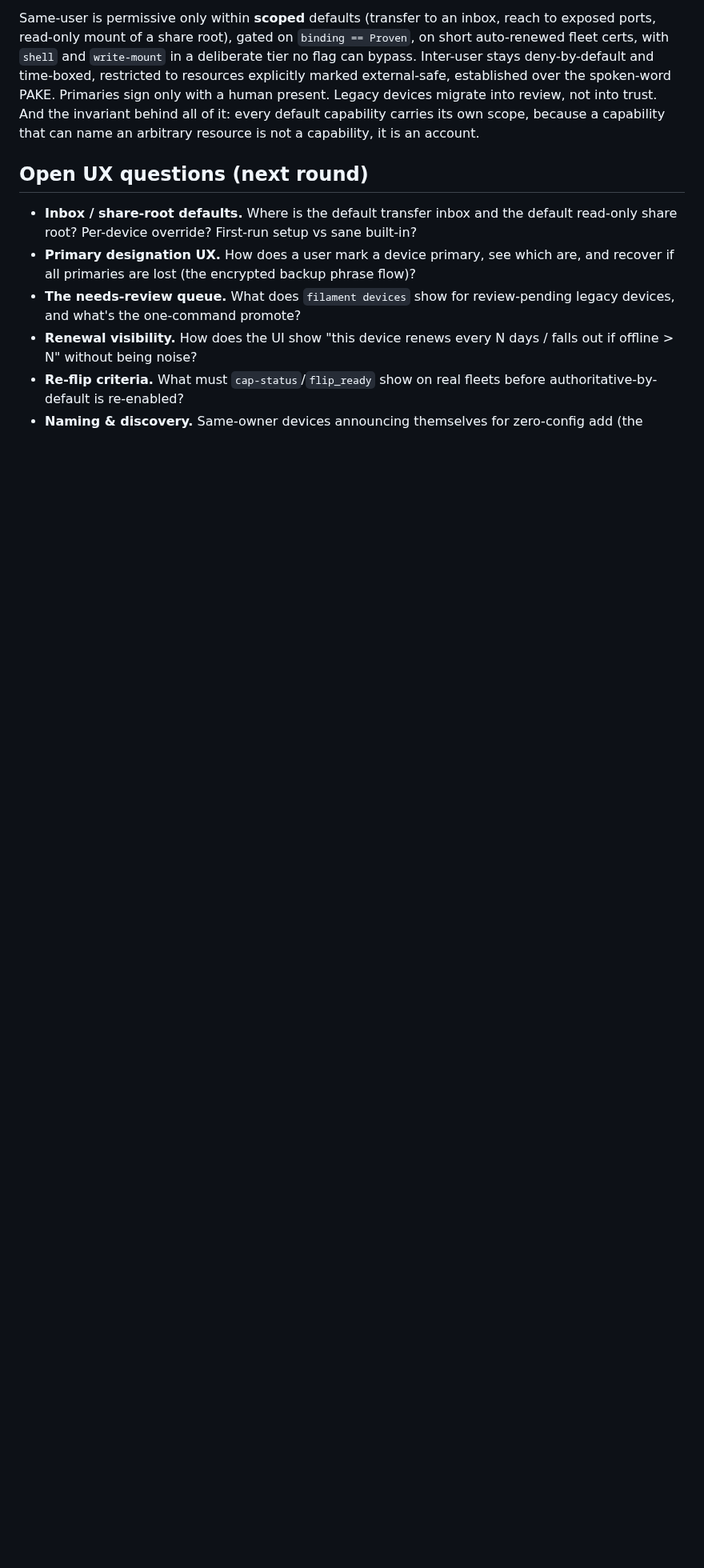
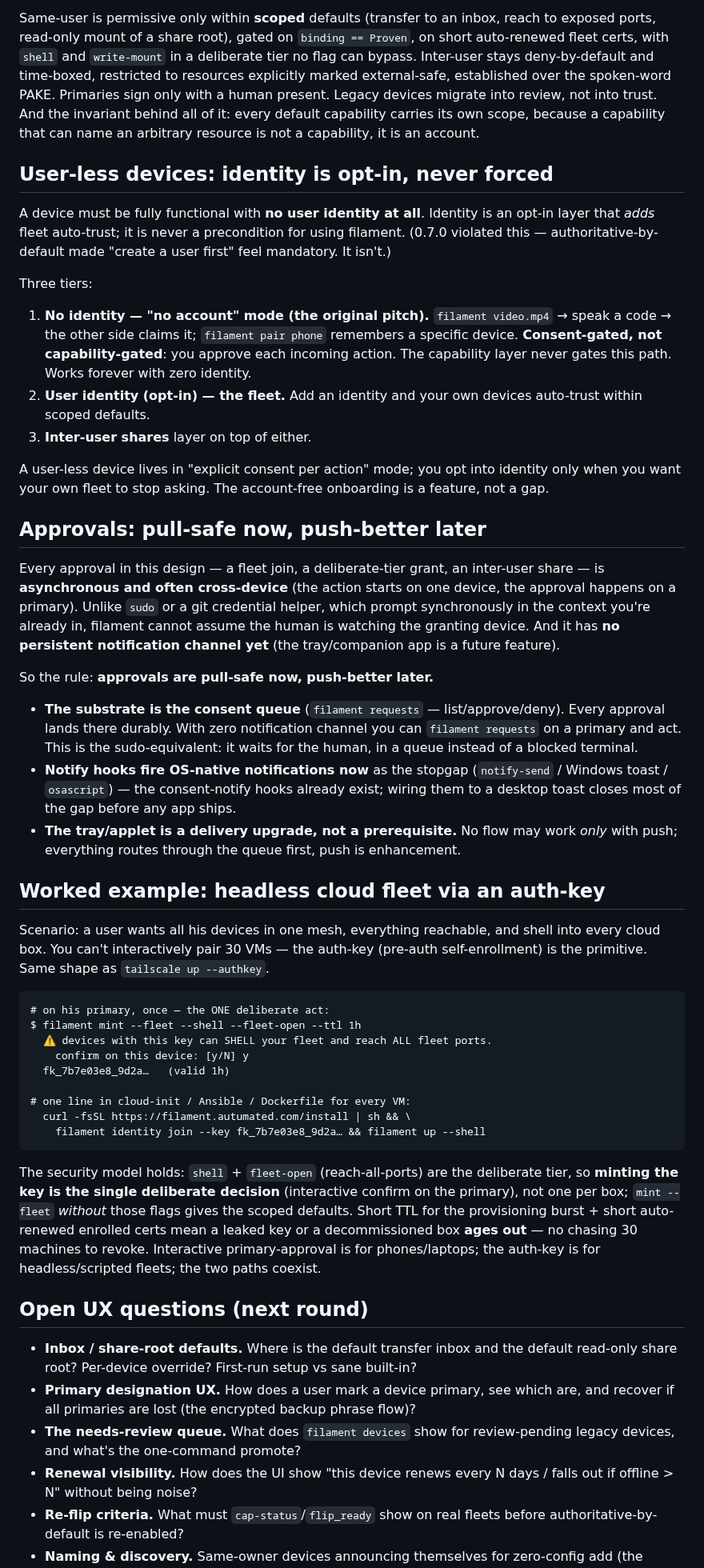
Before and after one commit to Abdk4Moura/tunlion, a Markdown page: docs/design-pairing-ux.md, the part around the change. Shown at 80% size. GitHub-like rendering; blank space fills up the shorter version.

Commit message:
docs(pairing-ux): user-less/opt-in identity tier, pull-safe-push-better approvals, headless cloud-fleet auth-key example

````diff
--- a/docs/design-pairing-ux.md
+++ b/docs/design-pairing-ux.md
@@ -183,6 +183,72 @@ only with a human present. Legacy devices migrate into review, not into trust. A
 invariant behind all of it: every default capability carries its own scope, because a
 capability that can name an arbitrary resource is not a capability, it is an account.
 
+## User-less devices: identity is opt-in, never forced
+
+A device must be fully functional with **no user identity at all**. Identity is an
+opt-in layer that *adds* fleet auto-trust; it is never a precondition for using
+filament. (0.7.0 violated this — authoritative-by-default made "create a user first"
+feel mandatory. It isn't.)
+
+Three tiers:
+1. **No identity — "no account" mode (the original pitch).** `filament video.mp4` →
+   speak a code → the other side claims it; `filament pair phone` remembers a specific
+   device. **Consent-gated, not capability-gated**: you approve each incoming action.
+   The capability layer never gates this path. Works forever with zero identity.
+2. **User identity (opt-in) — the fleet.** Add an identity and your own devices
+   auto-trust within scoped defaults.
+3. **Inter-user shares** layer on top of either.
+
+A user-less device lives in "explicit consent per action" mode; you opt into identity
+only when you want your own fleet to stop asking. The account-free onboarding is a
+feature, not a gap.
+
+## Approvals: pull-safe now, push-better later
+
+Every approval in this design — a fleet join, a deliberate-tier grant, an inter-user
+share — is **asynchronous and often cross-device** (the action starts on one device,
+the approval happens on a primary). Unlike `sudo` or a git credential helper, which
+prompt synchronously in the context you're already in, filament cannot assume the human
+is watching the granting device. And it has **no persistent notification channel yet**
+(the tray/companion app is a future feature).
+
+So the rule: **approvals are pull-safe now, push-better later.**
+- **The substrate is the consent queue** (`filament requests` — list/approve/deny).
+  Every approval lands there durably. With zero notification channel you can
+  `filament requests` on a primary and act. This is the sudo-equivalent: it waits for
+  the human, in a queue instead of a blocked terminal.
+- **Notify hooks fire OS-native notifications now** as the stopgap (`notify-send` /
+  Windows toast / `osascript`) — the consent-notify hooks already exist; wiring them to
+  a desktop toast closes most of the gap before any app ships.
+- **The tray/applet is a delivery upgrade, not a prerequisite.** No flow may work
+  *only* with push; everything routes through the queue first, push is enhancement.
+
+## Worked example: headless cloud fleet via an auth-key
+
+Scenario: a user wants all his devices in one mesh, everything reachable, and shell into
+every cloud box. You can't interactively pair 30 VMs — the auth-key (pre-auth
+self-enrollment) is the primitive. Same shape as `tailscale up --authkey`.
+
+```
+# on his primary, once — the ONE deliberate act:
+$ filament mint --fleet --shell --fleet-open --ttl 1h
+  ⚠ devices with this key can SHELL your fleet and reach ALL fleet ports.
+    confirm on this device: [y/N] y
+  fk_7b7e03e8_9d2a…   (valid 1h)
+
+# one line in cloud-init / Ansible / Dockerfile for every VM:
+  curl -fsSL https://filament.autumated.com/install | sh && \
+    filament identity join --key fk_7b7e03e8_9d2a… && filament up --shell
+```
+
+The security model holds: `shell` + `fleet-open` (reach-all-ports) are the deliberate
+tier, so **minting the key is the single deliberate decision** (interactive confirm on
+the primary), not one per box; `mint --fleet` *without* those flags gives the scoped
+defaults. Short TTL for the provisioning burst + short auto-renewed enrolled certs mean
+a leaked key or a decommissioned box **ages out** — no chasing 30 machines to revoke.
+Interactive primary-approval is for phones/laptops; the auth-key is for headless/scripted
+fleets; the two paths coexist.
+
 ## Open UX questions (next round)
 
 - **Inbox / share-root defaults.** Where is the default transfer inbox and the default
````
